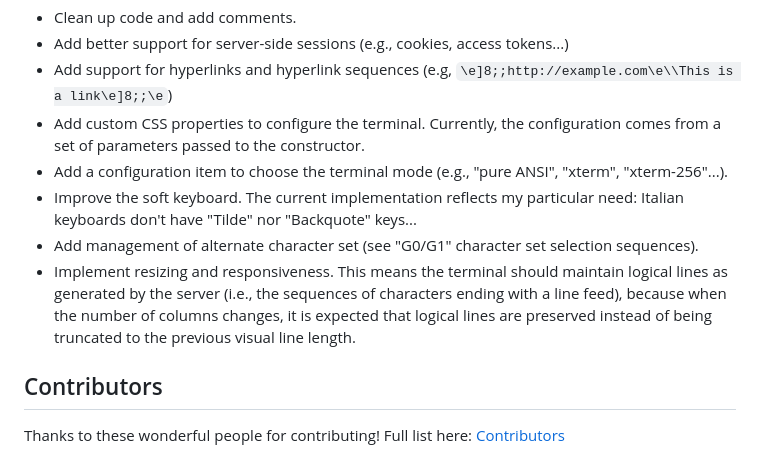
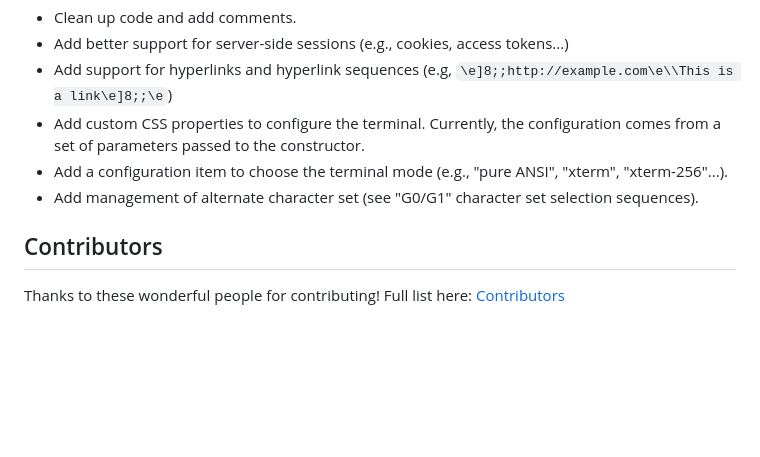
Before and after one commit to giusguerrini/xwterm, a Markdown page: README.md, the part around the change. Drawn GitHub-style; blank space fills up the shorter version.

```diff
--- a/README.md
+++ b/README.md
@@ -172,12 +172,7 @@ Many things to do:
 - Add custom CSS properties to configure the terminal. Currently, the configuration comes
   from a set of parameters passed to the constructor.
 - Add a configuration item to choose the terminal mode (e.g., "pure ANSI", "xterm", "xterm-256"...).
-- Improve the soft keyboard. The current implementation reflects my particular need: Italian
-  keyboards don't have "Tilde" nor "Backquote" keys...
 - Add management of alternate character set (see "G0/G1" character set selection sequences).
-- Implement resizing and responsiveness. This means the terminal should maintain logical lines as generated by the server
-  (i.e., the sequences of characters ending with a line feed), because when the number of columns changes, it is expected
-  that logical lines are preserved instead of being truncated to the previous visual line length.
 
 ## Contributors
 Thanks to these wonderful people for contributing!
```
